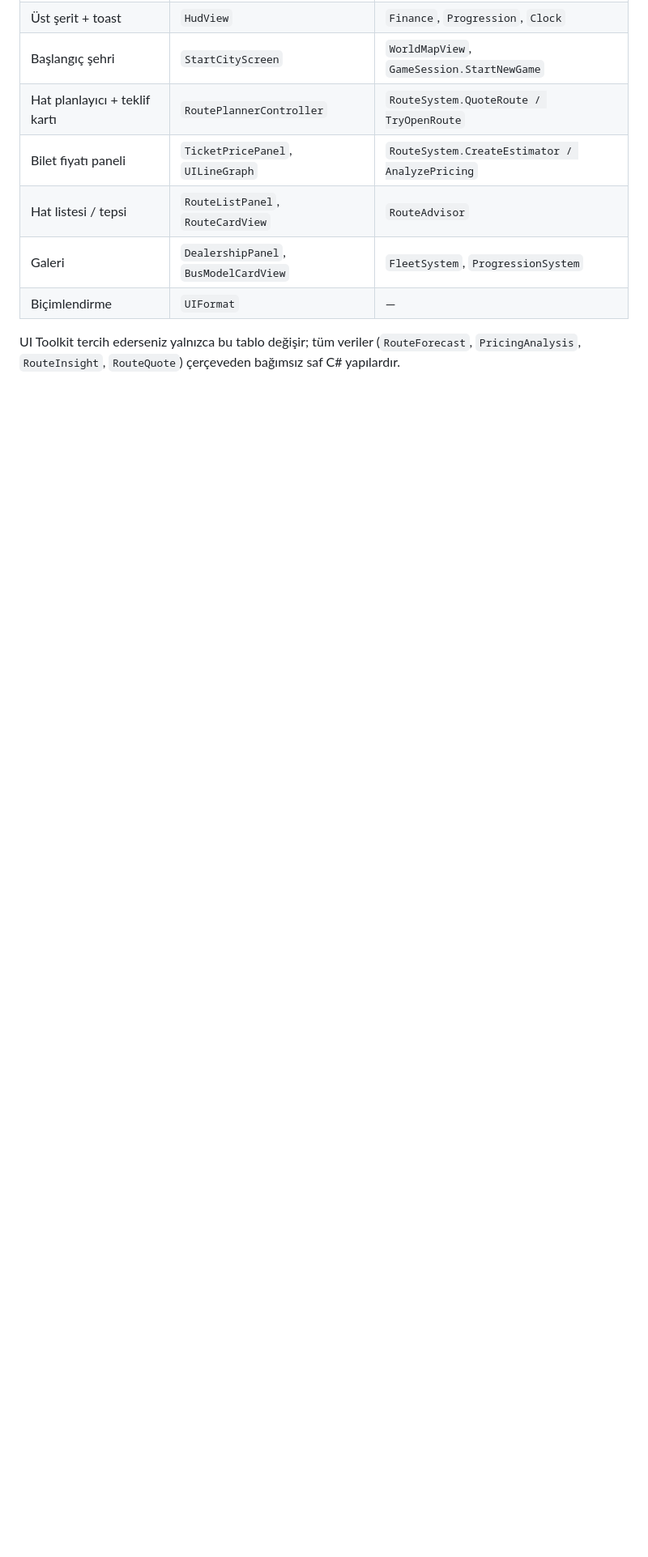
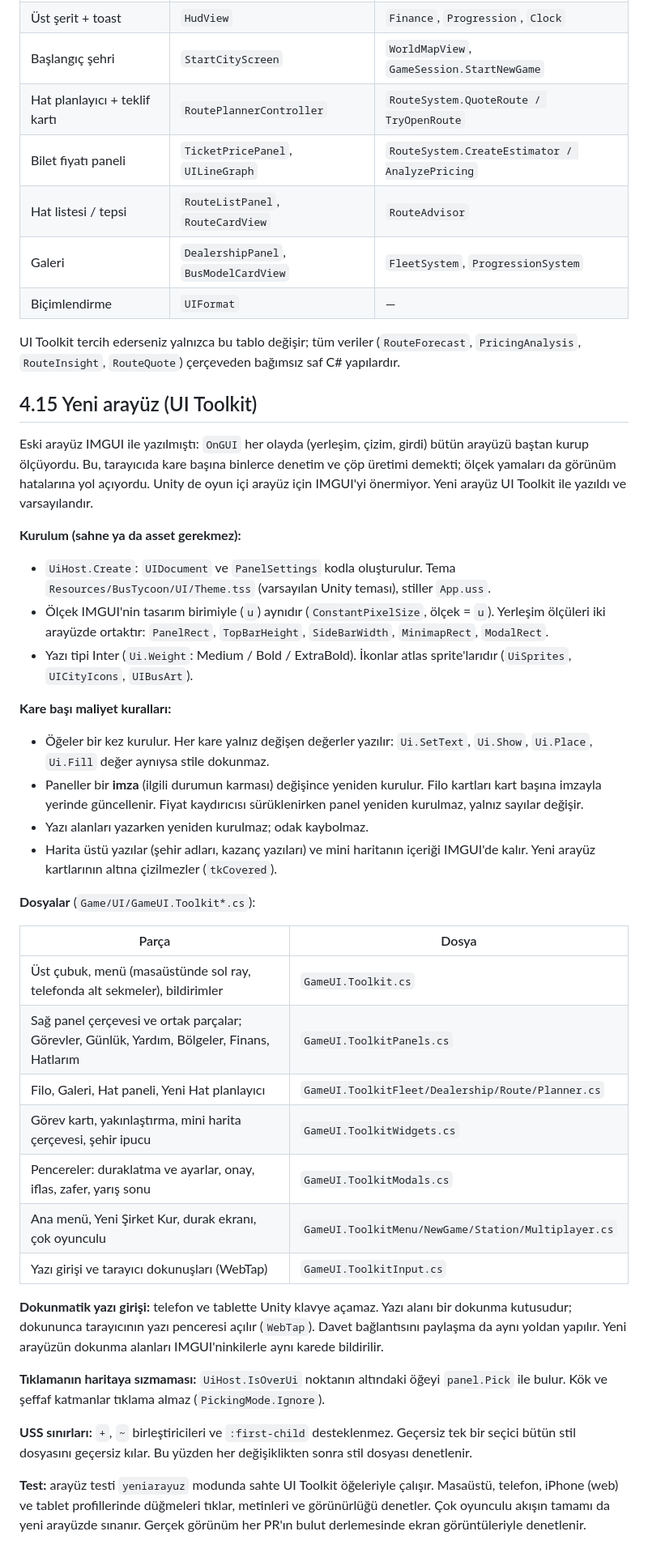
Before and after one commit to adhbabu/Bus-Tycoon-Game, a Markdown page: docs/04-UI-Akis-Plani.md, the part around one of its changes. Shown at 81% size. GitHub-like rendering; blank space fills up the shorter version.

```diff
--- a/docs/04-UI-Akis-Plani.md
+++ b/docs/04-UI-Akis-Plani.md
@@ -440,3 +442,52 @@ Scene
 
 UI Toolkit tercih ederseniz yalnızca bu tablo değişir; tüm veriler (`RouteForecast`, `PricingAnalysis`,
 `RouteInsight`, `RouteQuote`) çerçeveden bağımsız saf C# yapılardır.
+
+## 4.15 Yeni arayüz (UI Toolkit)
+
+Eski arayüz IMGUI ile yazılmıştı: `OnGUI` her olayda (yerleşim, çizim, girdi) bütün arayüzü baştan kurup ölçüyordu.
+Bu, tarayıcıda kare başına binlerce denetim ve çöp üretimi demekti; ölçek yamaları da görünüm hatalarına yol açıyordu.
+Unity de oyun içi arayüz için IMGUI'yi önermiyor. Yeni arayüz UI Toolkit ile yazıldı ve varsayılandır.
+
+**Kurulum (sahne ya da asset gerekmez):**
+* `UiHost.Create`: `UIDocument` ve `PanelSettings` kodla oluşturulur. Tema `Resources/BusTycoon/UI/Theme.tss`
+  (varsayılan Unity teması), stiller `App.uss`.
+* Ölçek IMGUI'nin tasarım birimiyle (`u`) aynıdır (`ConstantPixelSize`, ölçek = `u`). Yerleşim ölçüleri iki arayüzde
+  ortaktır: `PanelRect`, `TopBarHeight`, `SideBarWidth`, `MinimapRect`, `ModalRect`.
+* Yazı tipi Inter (`Ui.Weight`: Medium / Bold / ExtraBold). İkonlar atlas sprite'larıdır (`UiSprites`, `UICityIcons`,
+  `UIBusArt`).
+
+**Kare başı maliyet kuralları:**
+* Öğeler bir kez kurulur. Her kare yalnız değişen değerler yazılır: `Ui.SetText`, `Ui.Show`, `Ui.Place`, `Ui.Fill`
+  değer aynıysa stile dokunmaz.
+* Paneller bir **imza** (ilgili durumun karması) değişince yeniden kurulur. Filo kartları kart başına imzayla yerinde
+  güncellenir. Fiyat kaydırıcısı sürüklenirken panel yeniden kurulmaz, yalnız sayılar değişir.
+* Yazı alanları yazarken yeniden kurulmaz; odak kaybolmaz.
+* Harita üstü yazılar (şehir adları, kazanç yazıları) ve mini haritanın içeriği IMGUI'de kalır. Yeni arayüz kartlarının
+  altına çizilmezler (`tkCovered`).
+
+**Dosyalar** (`Game/UI/GameUI.Toolkit*.cs`):
+
+| Parça | Dosya |
+|---|---|
+| Üst çubuk, menü (masaüstünde sol ray, telefonda alt sekmeler), bildirimler | `GameUI.Toolkit.cs` |
+| Sağ panel çerçevesi ve ortak parçalar; Görevler, Günlük, Yardım, Bölgeler, Finans, Hatlarım | `GameUI.ToolkitPanels.cs` |
+| Filo, Galeri, Hat paneli, Yeni Hat planlayıcı | `GameUI.ToolkitFleet/Dealership/Route/Planner.cs` |
+| Görev kartı, yakınlaştırma, mini harita çerçevesi, şehir ipucu | `GameUI.ToolkitWidgets.cs` |
+| Pencereler: duraklatma ve ayarlar, onay, iflas, zafer, yarış sonu | `GameUI.ToolkitModals.cs` |
+| Ana menü, Yeni Şirket Kur, durak ekranı, çok oyunculu | `GameUI.ToolkitMenu/NewGame/Station/Multiplayer.cs` |
+| Yazı girişi ve tarayıcı dokunuşları (WebTap) | `GameUI.ToolkitInput.cs` |
+
+**Dokunmatik yazı girişi:** telefon ve tablette Unity klavye açamaz. Yazı alanı bir dokunma kutusudur; dokununca
+tarayıcının yazı penceresi açılır (`WebTap`). Davet bağlantısını paylaşma da aynı yoldan yapılır. Yeni arayüzün dokunma
+alanları IMGUI'ninkilerle aynı karede bildirilir.
+
+**Tıklamanın haritaya sızmaması:** `UiHost.IsOverUi` noktanın altındaki öğeyi `panel.Pick` ile bulur. Kök ve şeffaf
+katmanlar tıklama almaz (`PickingMode.Ignore`).
+
+**USS sınırları:** `+`, `~` birleştiricileri ve `:first-child` desteklenmez. Geçersiz tek bir seçici bütün stil dosyasını
+geçersiz kılar. Bu yüzden her değişiklikten sonra stil dosyası denetlenir.
+
+**Test:** arayüz testi `yeniarayuz` modunda sahte UI Toolkit öğeleriyle çalışır. Masaüstü, telefon, iPhone (web) ve
+tablet profillerinde düğmeleri tıklar, metinleri ve görünürlüğü denetler. Çok oyunculu akışın tamamı da yeni arayüzde
+sınanır. Gerçek görünüm her PR'ın bulut derlemesinde ekran görüntüleriyle denetlenir.
```
Also changed, not shown: other parts of docs/04-UI-Akis-Plani.md (+8 -6 lines), README.md (+13 -9 lines).
